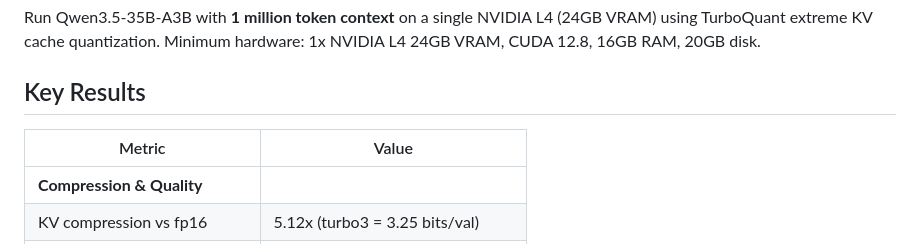
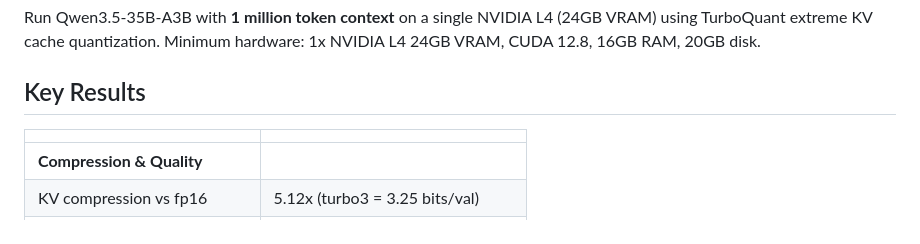
Before and after one commit to hanxiao/qwen3.5-35b-a3b-turbo3-1m-context, a Markdown page: README.md, the part around the change. Drawn GitHub-style.

Commit message:
remove table header row

```diff
--- a/README.md
+++ b/README.md
@@ -4,7 +4,7 @@ Run Qwen3.5-35B-A3B with **1 million token context** on a single NVIDIA L4 (24GB
 
 ## Key Results
 
-| Metric | Value |
+| | |
 |--------|-------|
 | **Compression & Quality** | |
 | KV compression vs fp16 | 5.12x (turbo3 = 3.25 bits/val) |
```
